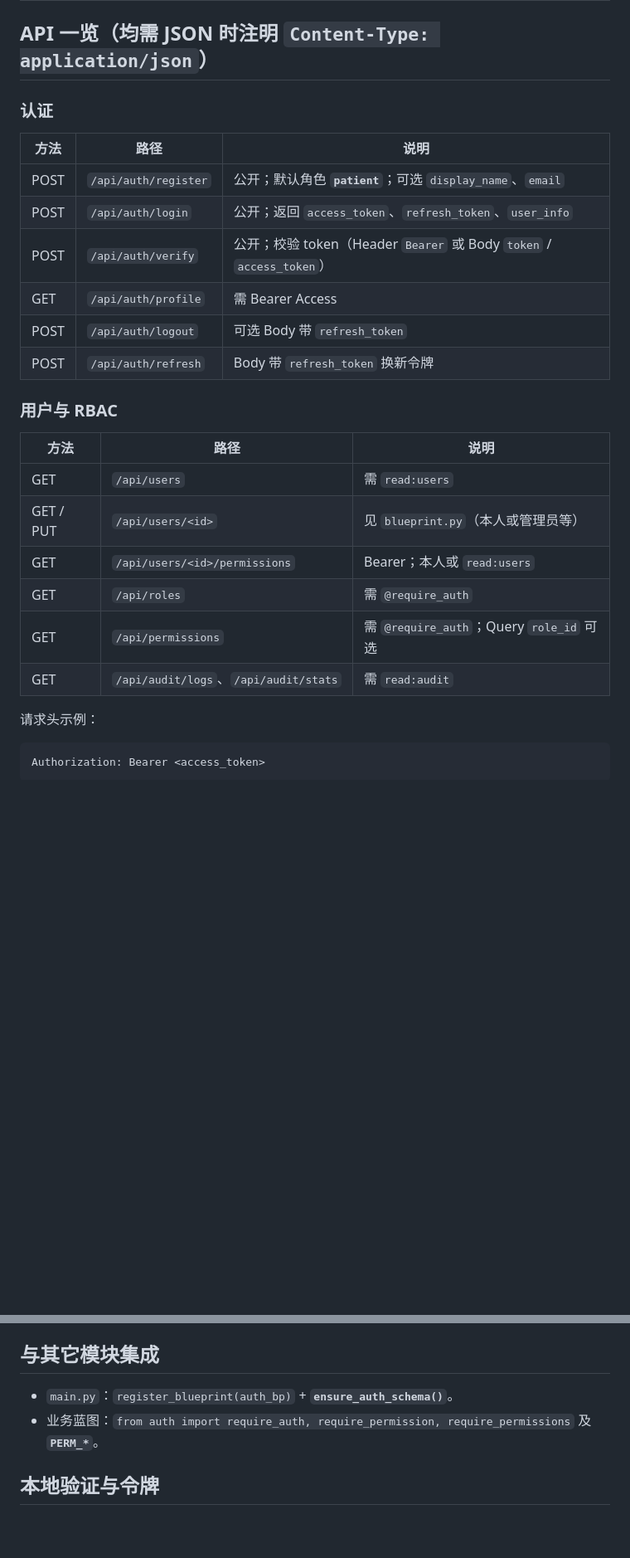
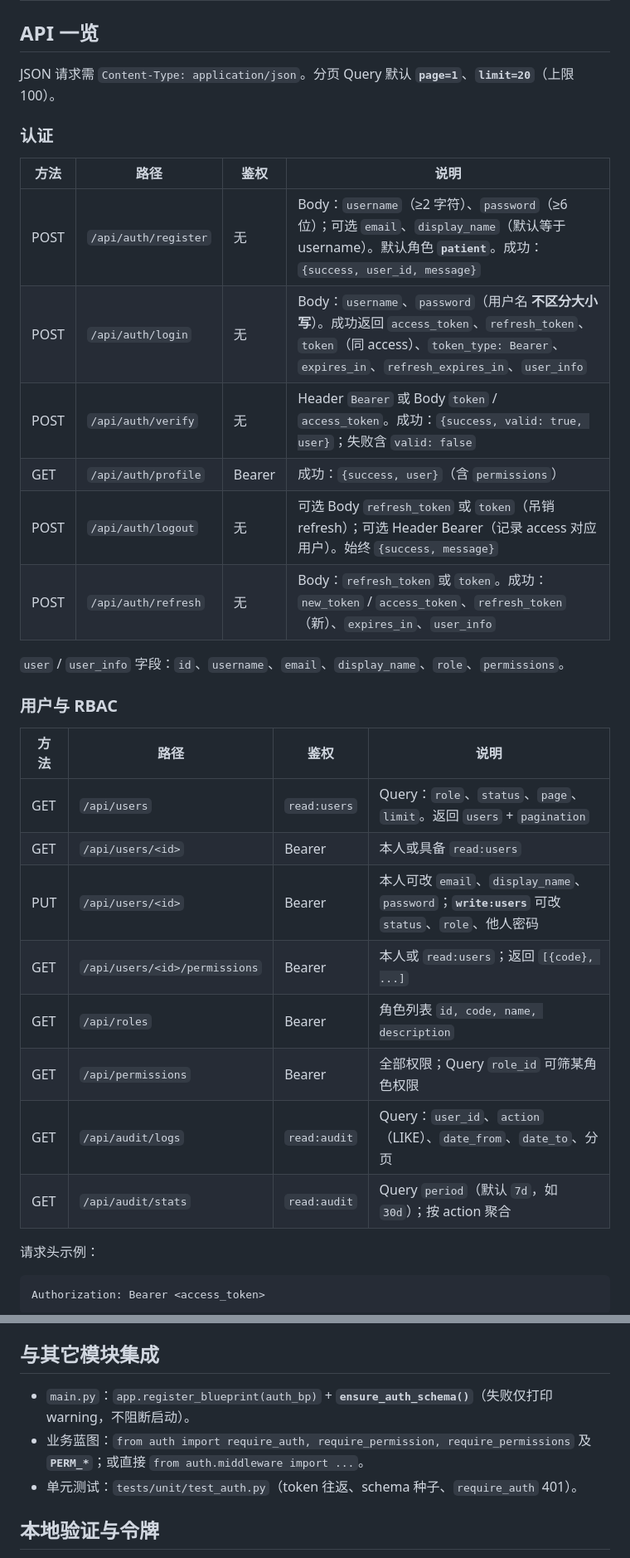
Before and after one commit to clouder1128/ROS2-based-Intelligent-Medicine-Pickup-System, a Markdown page: agent_with_backend/auth/README.md, 2 parts joined by grey strips. Shown at 83% size. Rendered like a GitHub page; blank space fills up the shorter version.

Commit message:
motify auth readme

```diff
--- a/agent_with_backend/auth/README.md
+++ b/agent_with_backend/auth/README.md
@@ -56,29 +74,35 @@
 | `DATABASE_PATH` | SQLite 路径（与业务表同库） | 见 `common/config.py`（默认 `agent_with_backend/pharmacy.db`） |
 | `HOST` / `PORT` | Flask 监听（**由 `main.py` / `Config` 读取，非 auth 独占**） | `0.0.0.0` / `8001` |
 
-## API 一览（均需 JSON 时注明 `Content-Type: application/json`）
+## API 一览
+
+JSON 请求需 `Content-Type: application/json`。分页 Query 默认 **`page=1`**、**`limit=20`**（上限 100）。
 
 ### 认证
 
-| 方法 | 路径 | 说明 |
-|------|------|------|
-| POST | `/api/auth/register` | 公开；默认角色 **`patient`**；可选 `display_name`、`email` |
-| POST | `/api/auth/login` | 公开；返回 `access_token`、`refresh_token`、`user_info` |
-| POST | `/api/auth/verify` | 公开；校验 token（Header `Bearer` 或 Body `token` / `access_token`） |
-| GET | `/api/auth/profile` | 需 Bearer Access |
-| POST | `/api/auth/logout` | 可选 Body 带 `refresh_token` |
-| POST | `/api/auth/refresh` | Body 带 `refresh_token` 换新令牌 |
+| 方法 | 路径 | 鉴权 | 说明 |
+|------|------|------|------|
+| POST | `/api/auth/register` | 无 | Body：`username`（≥2 字符）、`password`（≥6 位）；可选 `email`、`display_name`（默认等于 username）。默认角色 **`patient`**。成功：`{success, user_id, message}` |
+| POST | `/api/auth/login` | 无 | Body：`username`、`password`（用户名 **不区分大小写**）。成功返回 `access_token`、`refresh_token`、`token`（同 access）、`token_type: Bearer`、`expires_in`、`refresh_expires_in`、`user_info` |
+| POST | `/api/auth/verify` | 无 | Header `Bearer` 或 Body `token` / `access_token`。成功：`{success, valid: true, user}`；失败含 `valid: false` |
+| GET | `/api/auth/profile` | Bearer | 成功：`{success, user}`（含 `permissions`） |
+| POST | `/api/auth/logout` | 无 | 可选 Body `refresh_token` 或 `token`（吊销 refresh）；可选 Header Bearer（记录 access 对应用户）。始终 `{success, message}` |
+| POST | `/api/auth/refresh` | 无 | Body：`refresh_token` 或 `token`。成功：`new_token` / `access_token`、`refresh_token`（新）、`expires_in`、`user_info` |
+
+`user` / `user_info` 字段：`id`、`username`、`email`、`display_name`、`role`、`permissions`。
 
 ### 用户与 RBAC
 
-| 方法 | 路径 | 说明 |
-|------|------|------|
-| GET | `/api/users` | 需 `read:users` |
-| GET / PUT | `/api/users/<id>` | 见 `blueprint.py`（本人或管理员等） |
-| GET | `/api/users/<id>/permissions` | Bearer；本人或 `read:users` |
-| GET | `/api/roles` | 需 `@require_auth` |
-| GET | `/api/permissions` | 需 `@require_auth`；Query `role_id` 可选 |
-| GET | `/api/audit/logs`、`/api/audit/stats` | 需 `read:audit` |
+| 方法 | 路径 | 鉴权 | 说明 |
+|------|------|------|------|
+| GET | `/api/users` | `read:users` | Query：`role`、`status`、`page`、`limit`。返回 `users` + `pagination` |
+| GET | `/api/users/<id>` | Bearer | 本人或具备 `read:users` |
+| PUT | `/api/users/<id>` | Bearer | 本人可改 `email`、`display_name`、`password`；**`write:users`** 可改 `status`、`role`、他人密码 |
+| GET | `/api/users/<id>/permissions` | Bearer | 本人或 `read:users`；返回 `[{code}, ...]` |
+| GET | `/api/roles` | Bearer | 角色列表 `id, code, name, description` |
+| GET | `/api/permissions` | Bearer | 全部权限；Query `role_id` 可筛某角色权限 |
+| GET | `/api/audit/logs` | `read:audit` | Query：`user_id`、`action`（LIKE）、`date_from`、`date_to`、分页 |
+| GET | `/api/audit/stats` | `read:audit` | Query `period`（默认 `7d`，如 `30d`）；按 action 聚合 |
 
 请求头示例：
 
@@ -106,8 +156,9 @@ Authorization: Bearer <access_token>
 
 ## 与其它模块集成
 
-- `main.py`：`register_blueprint(auth_bp)` + **`ensure_auth_schema()`**。
-- 业务蓝图：`from auth import require_auth, require_permission, require_permissions` 及 **`PERM_*`**。
+- `main.py`：`app.register_blueprint(auth_bp)` + **`ensure_auth_schema()`**（失败仅打印 warning，不阻断启动）。
+- 业务蓝图：`from auth import require_auth, require_permission, require_permissions` 及 **`PERM_*`**；或直接 `from auth.middleware import ...`。
+- 单元测试：`tests/unit/test_auth.py`（token 往返、schema 种子、`require_auth` 401）。
 
 ## 本地验证与令牌
 
```
Also changed, not shown: other parts of agent_with_backend/auth/README.md (+71 -23 lines).
